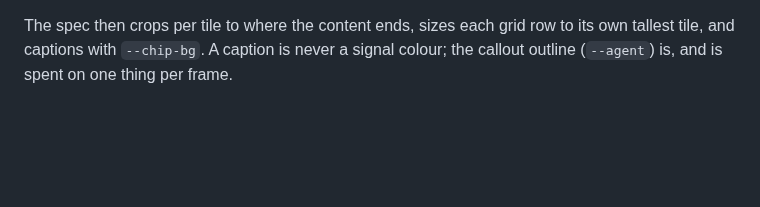
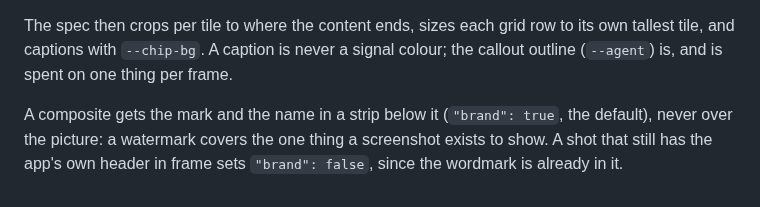
Before and after one commit to milo-language/dapweb, a Markdown page: docs/design-system.md, the part around the change. Drawn GitHub-style; blank space fills up the shorter version.

```diff
--- a/docs/design-system.md
+++ b/docs/design-system.md
@@ -79,3 +79,8 @@ The recipe for a raw shot:
 The spec then crops per tile to where the content ends, sizes each grid row to
 its own tallest tile, and captions with `--chip-bg`. A caption is never a signal
 colour; the callout outline (`--agent`) is, and is spent on one thing per frame.
+
+A composite gets the mark and the name in a strip below it (`"brand": true`,
+the default), never over the picture: a watermark covers the one thing a
+screenshot exists to show. A shot that still has the app's own header in frame
+sets `"brand": false`, since the wordmark is already in it.
```
Also changed, not shown: README.md (+15 -8 lines), docs/images/api-and-browser.png, docs/images/languages.png, 6 other files.
